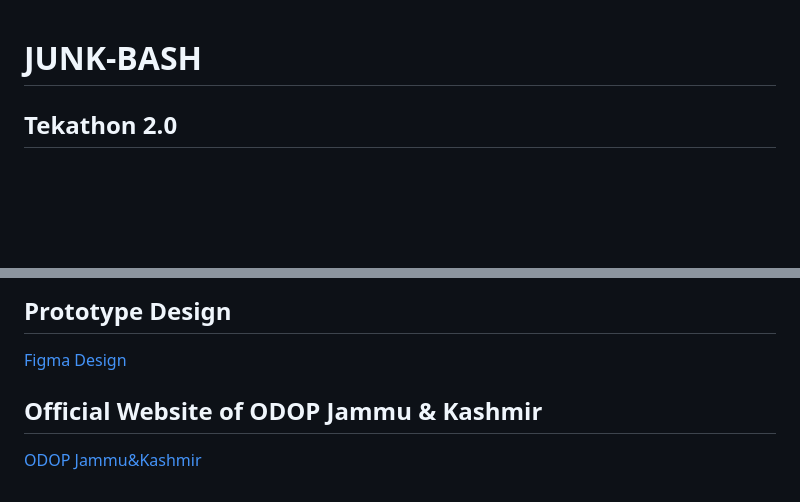
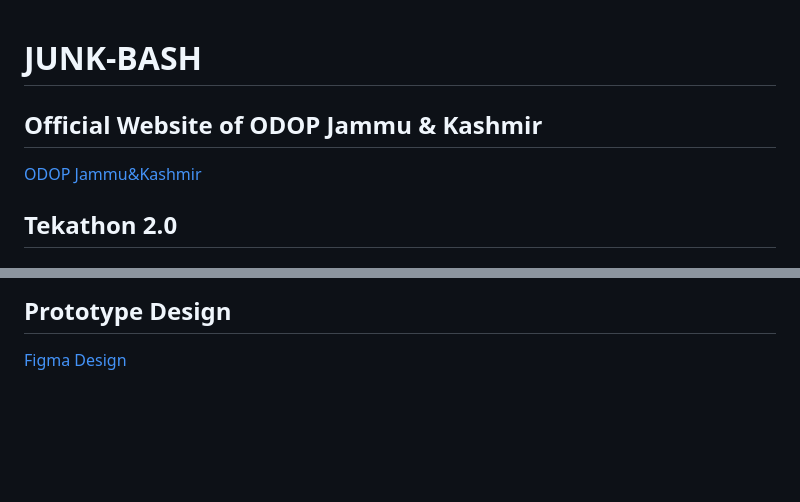
Before and after one commit to shrutinarad16/JUNK-BASH, a Markdown page: README.md, 2 parts joined by grey strips. GitHub-like rendering; blank space fills up the shorter version.

Commit message:
Update README.md
updated readme file

```diff
--- a/README.md
+++ b/README.md
@@ -1,4 +1,6 @@
 # JUNK-BASH
+## Official Website of ODOP Jammu & Kashmir
+[ODOP Jammu&Kashmir](http://odopjk.netlify.app)
 ## Tekathon 2.0
 ## Internal Hackathon for Smart India Hackathon
 # Details
@@ -53,6 +55,3 @@ will be **rewarded** some money. This money is gained from **Margin accomplished
 
 ## Prototype Design
 [Figma Design](https://www.figma.com/file/fW9C1THTrjKOtYpVpWPa8q/JUNK_BASH?type=design&node-id=1%3A2&mode=design&t=ZmdkCRllkMztsFOc-1)
-
-## Official Website of ODOP Jammu & Kashmir
-[ODOP Jammu&Kashmir](http://odopjk.netlify.app)
```
